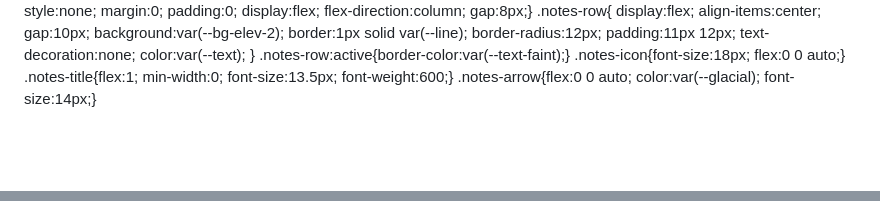
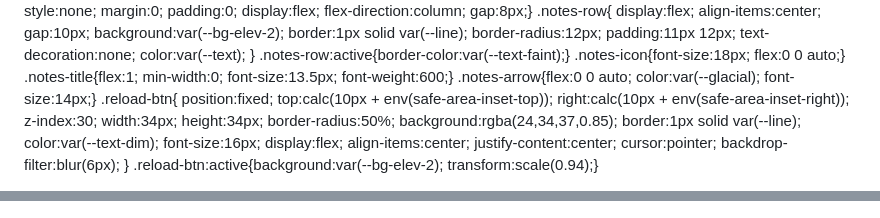
Before and after one commit to franguerrero20/franguerrero20.github.io, a Markdown page: README.md, 2 parts joined by grey strips. Drawn GitHub-style; blank space fills up the shorter version.

Commit message:
Add manual hard-reload button
Adds a fixed refresh button (top-right) that navigates with a
cache-busting query param, since the home screen shortcut keeps its
own cache that a normal close/reopen doesn't clear.

```diff
--- a/README.md
+++ b/README.md
@@ -556,6 +556,22 @@ h1.title span{color:var(--ember);}
 .notes-icon{font-size:18px; flex:0 0 auto;}
 .notes-title{flex:1; min-width:0; font-size:13.5px; font-weight:600;}
 .notes-arrow{flex:0 0 auto; color:var(--glacial); font-size:14px;}
+.reload-btn{
+  position:fixed;
+  top:calc(10px + env(safe-area-inset-top));
+  right:calc(10px + env(safe-area-inset-right));
+  z-index:30;
+  width:34px; height:34px;
+  border-radius:50%;
+  background:rgba(24,34,37,0.85);
+  border:1px solid var(--line);
+  color:var(--text-dim);
+  font-size:16px;
+  display:flex; align-items:center; justify-content:center;
+  cursor:pointer;
+  backdrop-filter:blur(6px);
+}
+.reload-btn:active{background:var(--bg-elev-2); transform:scale(0.94);}
 </style>
 </head>
 <body>
@@ -824,6 +842,10 @@ function mapsUrl(q){
   return 'https://www.google.com/maps/search/?api=1&query=' + encodeURIComponent(q);
 }
 
+function hardReload(){
+  location.href = location.pathname + '?_r=' + Date.now();
+}
+
 const rail = document.getElementById('rail');
 const panels = document.getElementById('panels');
 const overlay = document.getElementById('overlay');
```
Also changed, not shown: other parts of README.md (+2 -0 lines).
